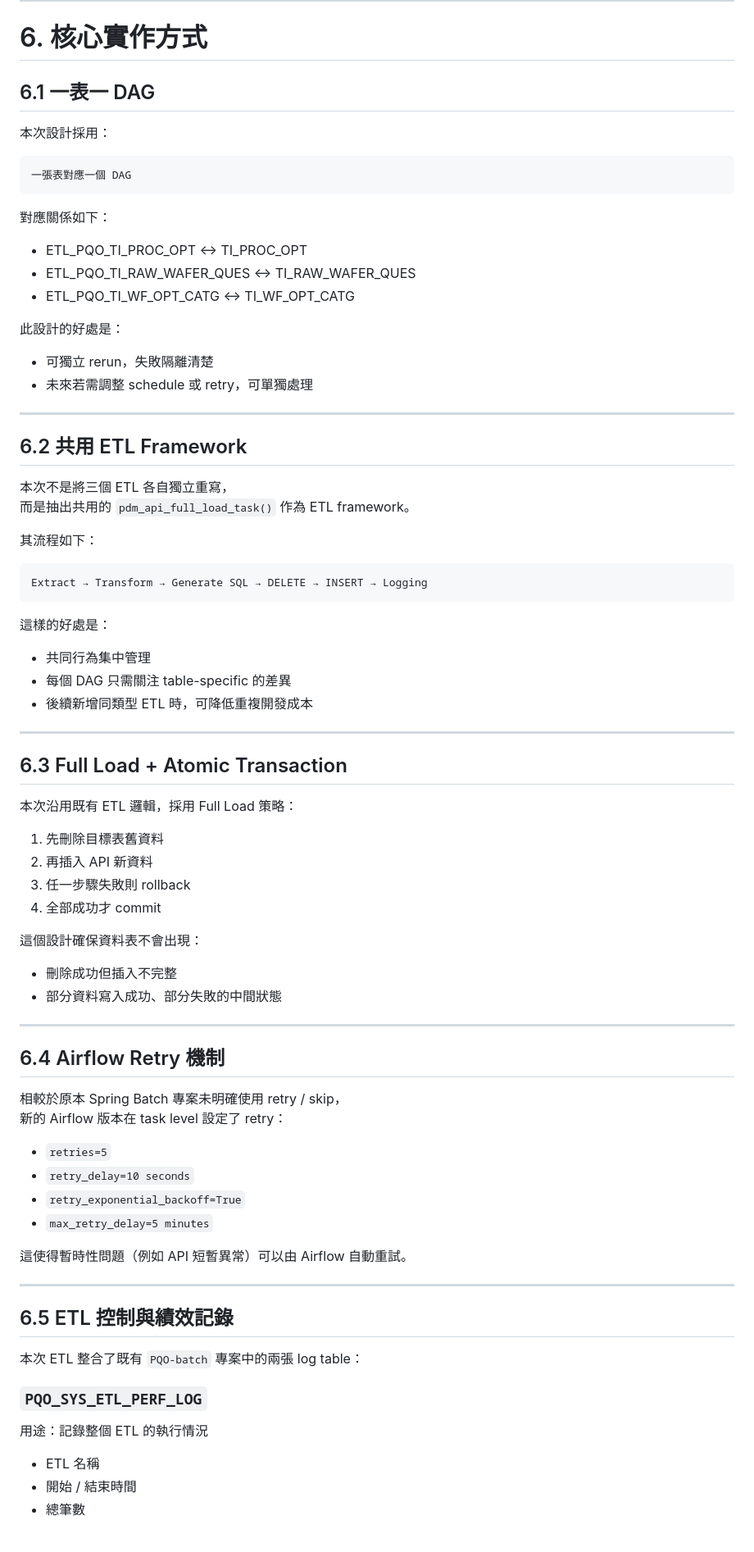
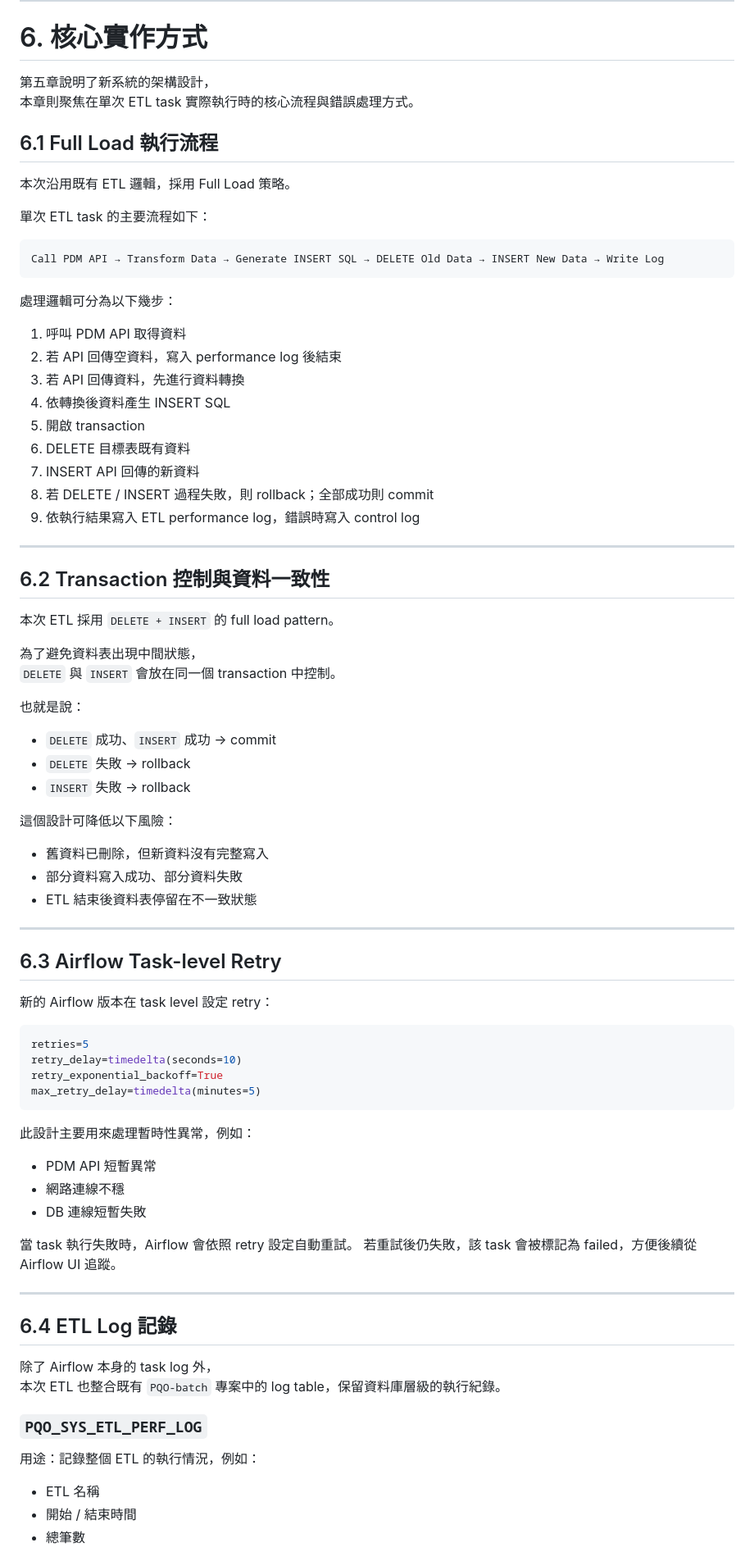
Before and after one commit to steven88161815/CodeNotes, a Markdown page: Etl job/Etl job/PQO-PDMEtl 重構分享---從 Spring Batch 遷移至 Airflow DAG 的設計與實作.md, the part around one of its changes. Shown at 82% size. GitHub-like rendering.

````diff
--- a/Etl job/Etl job/PQO-PDMEtl 重構分享---從 Spring Batch 遷移至 Airflow DAG 的設計與實作.md
+++ b/Etl job/Etl job/PQO-PDMEtl 重構分享---從 Spring Batch 遷移至 Airflow DAG 的設計與實作.md
@@ -557,85 +476,84 @@ flowchart LR
 
 # 6. 核心實作方式
 
-## 6.1 一表一 DAG
+第五章說明了新系統的架構設計，
+本章則聚焦在單次 ETL task 實際執行時的核心流程與錯誤處理方式。
 
-本次設計採用：
+## 6.1 Full Load 執行流程
+
+本次沿用既有 ETL 邏輯，採用 Full Load 策略。
+
+單次 ETL task 的主要流程如下：
 
 ```text
-一張表對應一個 DAG
+Call PDM API → Transform Data → Generate INSERT SQL → DELETE Old Data → INSERT New Data → Write Log
 ```
 
-對應關係如下：
+處理邏輯可分為以下幾步：
 
-- ETL_PQO_TI_PROC_OPT <-> TI_PROC_OPT
-- ETL_PQO_TI_RAW_WAFER_QUES <-> TI_RAW_WAFER_QUES
-- ETL_PQO_TI_WF_OPT_CATG <-> TI_WF_OPT_CATG
-
-此設計的好處是：
-
-- 可獨立 rerun，失敗隔離清楚
-- 未來若需調整 schedule 或 retry，可單獨處理
+1. 呼叫 PDM API 取得資料
+2. 若 API 回傳空資料，寫入 performance log 後結束
+3. 若 API 回傳資料，先進行資料轉換
+4. 依轉換後資料產生 INSERT SQL
+5. 開啟 transaction
+6. DELETE 目標表既有資料
+7. INSERT API 回傳的新資料
+8. 若 DELETE / INSERT 過程失敗，則 rollback；全部成功則 commit
+9. 依執行結果寫入 ETL performance log，錯誤時寫入 control log
 
 ---
 
-## 6.2 共用 ETL Framework
+## 6.2 Transaction 控制與資料一致性
 
-本次不是將三個 ETL 各自獨立重寫，
-而是抽出共用的 `pdm_api_full_load_task()` 作為 ETL framework。
+本次 ETL 採用 `DELETE + INSERT` 的 full load pattern。
 
-其流程如下：
+為了避免資料表出現中間狀態，
+`DELETE` 與 `INSERT` 會放在同一個 transaction 中控制。
 
-```text
-Extract → Transform → Generate SQL → DELETE → INSERT → Logging
-```
+也就是說：
 
-這樣的好處是：
+- `DELETE` 成功、`INSERT` 成功 → commit
+- `DELETE` 失敗 → rollback
+- `INSERT` 失敗 → rollback
 
-- 共同行為集中管理
-- 每個 DAG 只需關注 table-specific 的差異
-- 後續新增同類型 ETL 時，可降低重複開發成本
+這個設計可降低以下風險：
+
+- 舊資料已刪除，但新資料沒有完整寫入
+- 部分資料寫入成功、部分資料失敗
+- ETL 結束後資料表停留在不一致狀態
 
 ---
 
-## 6.3 Full Load + Atomic Transaction
+## 6.3 Airflow Task-level Retry
 
-本次沿用既有 ETL 邏輯，採用 Full Load 策略：
+新的 Airflow 版本在 task level 設定 retry：
 
-1. 先刪除目標表舊資料
-2. 再插入 API 新資料
-3. 任一步驟失敗則 rollback
-4. 全部成功才 commit
+```python
+retries=5
+retry_delay=timedelta(seconds=10)
+retry_exponential_backoff=True
+max_retry_delay=timedelta(minutes=5)
+```
 
+此設計主要用來處理暫時性異常，例如：
 
-這個設計確保資料表不會出現：
+- PDM API 短暫異常
+- 網路連線不穩
+- DB 連線短暫失敗
 
-- 刪除成功但插入不完整
-- 部分資料寫入成功、部分失敗的中間狀態
+當 task 執行失敗時，Airflow 會依照 retry 設定自動重試。
+若重試後仍失敗，該 task 會被標記為 failed，方便後續從 Airflow UI 追蹤。
 
 ---
 
-## 6.4 Airflow Retry 機制
+## 6.4 ETL Log 記錄
 
-相較於原本 Spring Batch 專案未明確使用 retry / skip，
-新的 Airflow 版本在 task level 設定了 retry：
-
-- `retries=5`
-- `retry_delay=10 seconds`
-- `retry_exponential_backoff=True`
-- `max_retry_delay=5 minutes`
-
-
-這使得暫時性問題（例如 API 短暫異常）可以由 Airflow 自動重試。
-
----
-
-## 6.5 ETL 控制與績效記錄
-
-本次 ETL 整合了既有 `PQO-batch` 專案中的兩張 log table：
+除了 Airflow 本身的 task log 外，
+本次 ETL 也整合既有 `PQO-batch` 專案中的 log table，保留資料庫層級的執行紀錄。
 
 ### `PQO_SYS_ETL_PERF_LOG`
 
-用途：記錄整個 ETL 的執行情況
+用途：記錄整個 ETL 的執行情況，例如：
 
 - ETL 名稱
 - 開始 / 結束時間
````
Also changed, not shown: other parts of Etl job/Etl job/PQO-PDMEtl 重構分享---從 Spring Batch 遷移至 Airflow DAG 的設計與實作.md (+205 -339 lines).
